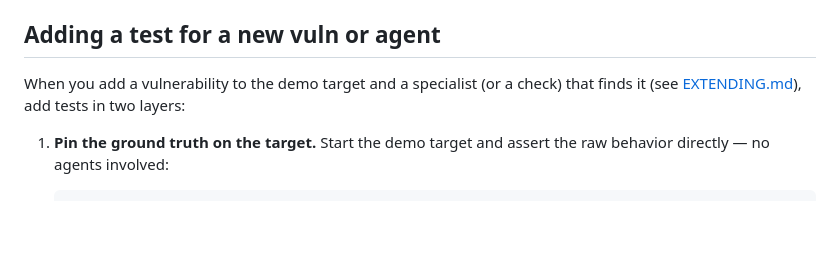
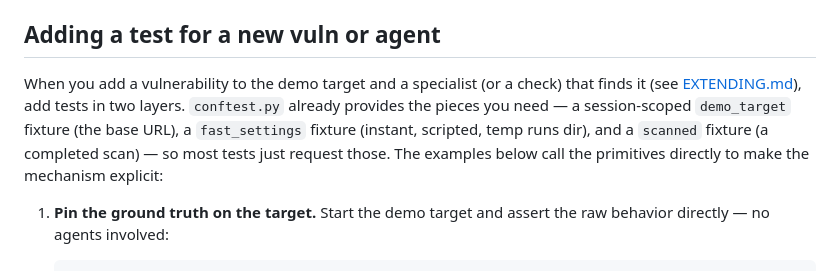
Before and after one commit to Ifthikar20/open-offensive, a Markdown page: docs/TESTING.md, the part around the change. Rendered like a GitHub page; blank space fills up the shorter version.

Commit message:
docs: align TESTING.md with the real test fixtures
Reference the actual conftest.py fixtures (demo_target, fast_settings,
scanned) and the integration test now that the suite exists.

Co-Authored-By: Claude <noreply@anthropic.com>
Claude-Session: https://claude.ai/code/session_01Ue1k4E7Wwsto36GNNfgSm8

```diff
--- a/docs/TESTING.md
+++ b/docs/TESTING.md
@@ -94,7 +94,11 @@ and click **Run scan**.
 ## Adding a test for a new vuln or agent
 
 When you add a vulnerability to the demo target and a specialist (or a check) that finds
-it (see [EXTENDING.md](EXTENDING.md)), add tests in two layers:
+it (see [EXTENDING.md](EXTENDING.md)), add tests in two layers. `conftest.py` already
+provides the pieces you need — a session-scoped `demo_target` fixture (the base URL), a
+`fast_settings` fixture (instant, scripted, temp runs dir), and a `scanned` fixture (a
+completed scan) — so most tests just request those. The examples below call the
+primitives directly to make the mechanism explicit:
 
 1. **Pin the ground truth on the target.** Start the demo target and assert the raw
    behavior directly — no agents involved:
```
